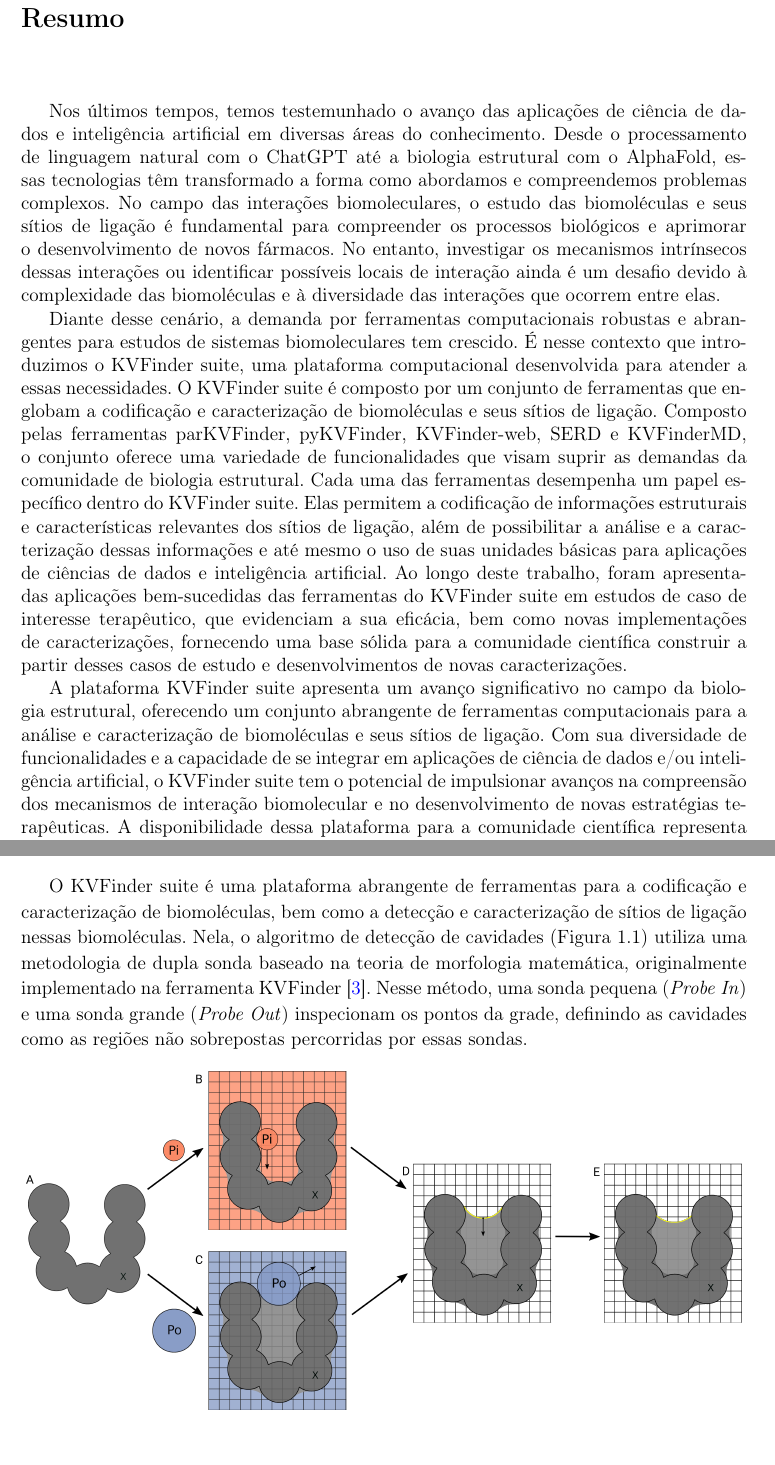
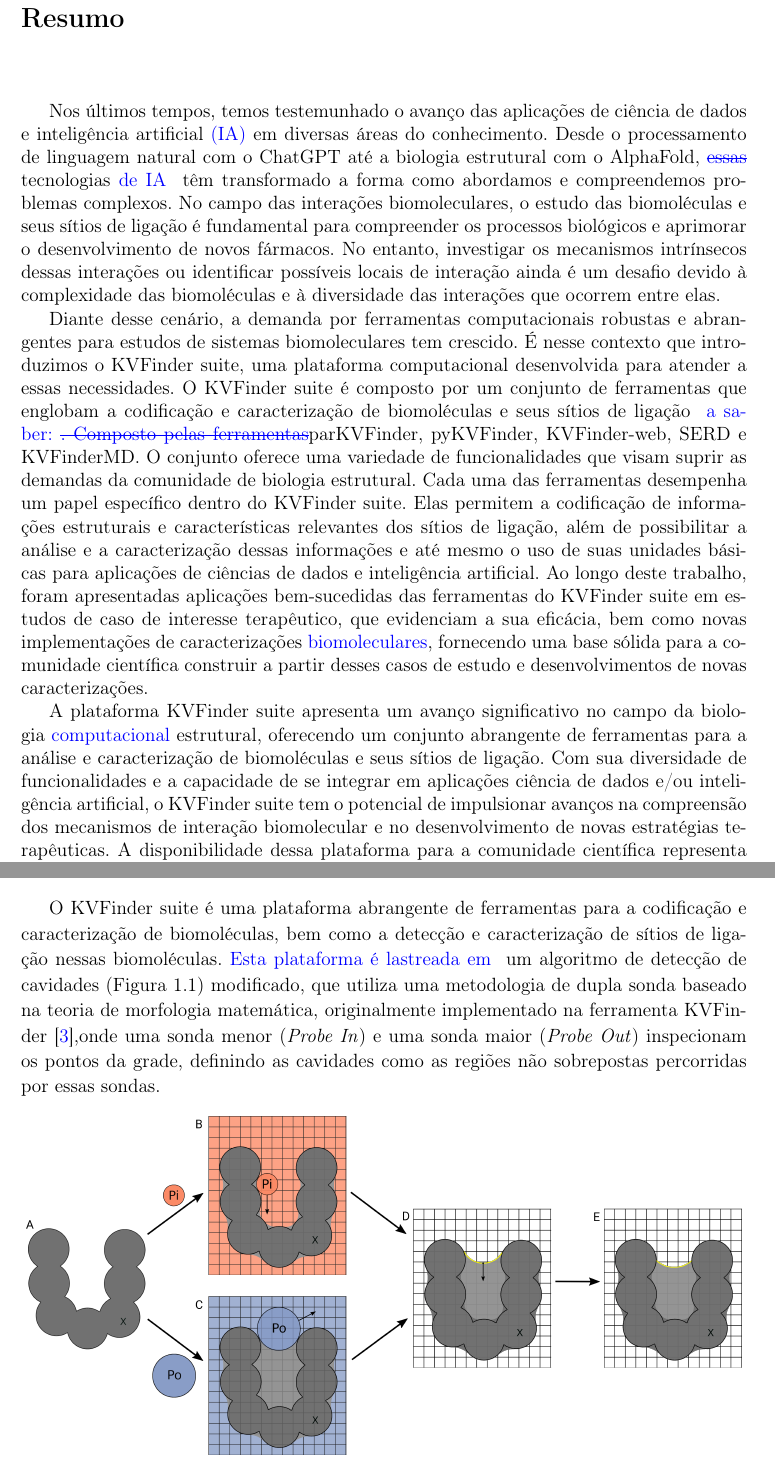
Before and after one commit to jvsguerra/PhDThesis, a LaTeX thesis (phdquali.tex): two parts of pages 5 and 17 of 63, joined at a grey line, cut so that both start at the same text. Compiled offline with pdfLaTeX; a missing bibliography style is replaced by a similar one.

Commit message:
Modificaçoes usam o package changes. Veja se funciona

```diff
--- a/phdquali.tex
+++ b/phdquali.tex
@@ -1,10 +1,11 @@
-% Escolha: Portugues ou Ingles ou Espanhol.
+
 % Para a versão final do texto, após a defesa, acrescente Final:
 
 \documentclass[Portugues]{phdquali}
 %\documentclass[Portugues,Final]{phdquali}
 
-\usepackage[latin1,utf8]{inputenc}
+%%\usepackage[latin1,utf8]{inputenc}
+\usepackage{changes}
 
 % Usa a fonte Latin Modern
 % \usepackage{lmodern}
@@ -84,4 +85,7 @@
 \def\eg{e.g.\onedot}
 \def\Eg{E.g.\onedot}
 
+
+\definechangesauthor[name={Paulo S. L. Oliveira}, color=blue]{user}
+
 \begin{document}
@@ -158,11 +164,11 @@
 % O resumo deve ter no máximo 500 palavras e deve ocupar uma única página.
 \begin{resumo}
 
-Nos últimos tempos, temos testemunhado o avanço das aplicações de ciência de dados e inteligência artificial em diversas áreas do conhecimento. Desde o processamento de linguagem natural com o ChatGPT até a biologia estrutural com o AlphaFold, essas tecnologias têm transformado a forma como abordamos e compreendemos problemas complexos. No campo das interações biomoleculares, o estudo das biomoléculas e seus sítios de ligação é fundamental para compreender os processos biológicos e aprimorar o desenvolvimento de novos fármacos. No entanto, investigar os mecanismos intrínsecos dessas interações ou identificar possíveis locais de interação ainda é um desafio devido à complexidade das biomoléculas e à diversidade das interações que ocorrem entre elas.
+Nos últimos tempos, temos testemunhado o avanço das aplicações de ciência de dados e inteligência artificial \added{(IA)} em diversas áreas do conhecimento. Desde o processamento de linguagem natural com o ChatGPT até a biologia estrutural com o AlphaFold, \deleted{essas} tecnologias \added{de IA } têm transformado a forma como abordamos e compreendemos problemas complexos. No campo das interações biomoleculares, o estudo das biomoléculas e seus sítios de ligação é fundamental para compreender os processos biológicos e aprimorar o desenvolvimento de novos fármacos. No entanto, investigar os mecanismos intrínsecos dessas interações ou identificar possíveis locais de interação ainda é um desafio devido à complexidade das biomoléculas e à diversidade das interações que ocorrem entre elas.
 
-Diante desse cenário, a demanda por ferramentas computacionais robustas e abrangentes para estudos de sistemas biomoleculares tem crescido. É nesse contexto que introduzimos o KVFinder suite, uma plataforma computacional desenvolvida para atender a essas necessidades. O KVFinder suite é composto por um conjunto de ferramentas que englobam a codificação e caracterização de biomoléculas e seus sítios de ligação. Composto pelas ferramentas parKVFinder, pyKVFinder, KVFinder-web, SERD e KVFinderMD, o conjunto oferece uma variedade de funcionalidades que visam suprir as demandas da comunidade de biologia estrutural. Cada uma das ferramentas desempenha um papel específico dentro do KVFinder suite. Elas permitem a codificação de informações estruturais e características relevantes dos sítios de ligação, além de possibilitar a análise e a caracterização dessas informações e até mesmo o uso de suas unidades básicas para aplicações de ciências de dados e inteligência artificial. Ao longo deste trabalho, foram apresentadas aplicações bem-sucedidas das ferramentas do KVFinder suite em estudos de caso de interesse terapêutico, que evidenciam a sua eficácia, bem como novas implementações de caracterizações, fornecendo uma base sólida para a comunidade científica construir a partir desses casos de estudo e desenvolvimentos de novas caracterizações.
+Diante desse cenário, a demanda por ferramentas computacionais robustas e abrangentes para estudos de sistemas biomoleculares tem crescido. É nesse contexto que introduzimos o KVFinder suite, uma plataforma computacional desenvolvida para atender a essas necessidades. O KVFinder suite é composto por um conjunto de ferramentas que englobam a codificação e caracterização de biomoléculas e seus sítios de ligação \added{ a saber:} \deleted{. Composto pelas ferramentas}parKVFinder, pyKVFinder, KVFinder-web, SERD e KVFinderMD. O conjunto oferece uma variedade de funcionalidades que visam suprir as demandas da comunidade de biologia estrutural. Cada uma das ferramentas desempenha um papel específico dentro do KVFinder suite. Elas permitem a codificação de informações estruturais e características relevantes dos sítios de ligação, além de possibilitar a análise e a caracterização dessas informações e até mesmo o uso de suas unidades básicas para aplicações de ciências de dados e inteligência artificial. Ao longo deste trabalho, foram apresentadas aplicações bem-sucedidas das ferramentas do KVFinder suite em estudos de caso de interesse terapêutico, que evidenciam a sua eficácia, bem como novas implementações de caracterizações \added{biomoleculares}, fornecendo uma base sólida para a comunidade científica construir a partir desses casos de estudo e desenvolvimentos de novas caracterizações.
 
-A plataforma KVFinder suite apresenta um avanço significativo no campo da biologia estrutural, oferecendo um conjunto abrangente de ferramentas computacionais para a análise e caracterização de biomoléculas e seus sítios de ligação. Com sua diversidade de funcionalidades e a capacidade de se integrar em aplicações de ciência de dados e/ou inteligência artificial, o KVFinder suite tem o potencial de impulsionar avanços na compreensão dos mecanismos de interação biomolecular e no desenvolvimento de novas estratégias terapêuticas. A disponibilidade dessa plataforma para a comunidade científica representa um importante recurso que contribuirá para a aceleração da pesquisa e o avanço do conhecimento na área.
+A plataforma KVFinder suite apresenta um avanço significativo no campo da biologia \added{computacional} estrutural, oferecendo um conjunto abrangente de ferramentas  para a análise e caracterização de biomoléculas e seus sítios de ligação. Com sua diversidade de funcionalidades e a capacidade de se integrar em aplicações ciência de dados e/ou inteligência artificial, o KVFinder suite tem o potencial de impulsionar avanços na compreensão dos mecanismos de interação biomolecular e no desenvolvimento de novas estratégias terapêuticas. A disponibilidade dessa plataforma para a comunidade científica representa um importante recurso que contribuirá para a aceleração da pesquisa e o avanço do conhecimento na área.
 
 \end{resumo}
 
@@ -310,7 +316,7 @@
 
 \subsubsection{KVFinder suite}
 
-O KVFinder suite é uma plataforma abrangente de ferramentas para a codificação e caracterização de biomoléculas, bem como a detecção e caracterização de sítios de ligação nessas biomoléculas. Nela, o algoritmo de detecção de cavidades (Figura \ref{fig:kvfinder-suite-schema}) utiliza uma metodologia de dupla sonda baseado na teoria de morfologia matemática, originalmente implementado na ferramenta KVFinder \cite{oliveira2014}. Nesse método, uma sonda pequena (\textit{Probe In}) e uma sonda grande (\textit{Probe Out}) inspecionam os pontos da grade, definindo as cavidades como as regiões não sobrepostas percorridas por essas sondas.
+O KVFinder suite é uma plataforma abrangente de ferramentas para a codificação e caracterização de biomoléculas, bem como a detecção e caracterização de sítios de ligação nessas biomoléculas. \added{Esta plataforma é lastreada em } um algoritmo de detecção de cavidades (Figura \ref{fig:kvfinder-suite-schema}) modificado, que  utiliza uma metodologia de dupla sonda baseado na teoria de morfologia matemática, originalmente implementado na ferramenta KVFinder \cite{oliveira2014},onde uma sonda menor (\textit{Probe In}) e uma sonda maior (\textit{Probe Out}) inspecionam os pontos da grade, definindo as cavidades como as regiões não sobrepostas percorridas por essas sondas.
 
 \begin{figure}[ht]
   \centerline{\includegraphics[scale=0.65]{images/kvfinder-suite-schema.png}}
```
Also changed, not shown: phdquali.tex (6 more changed lines).
